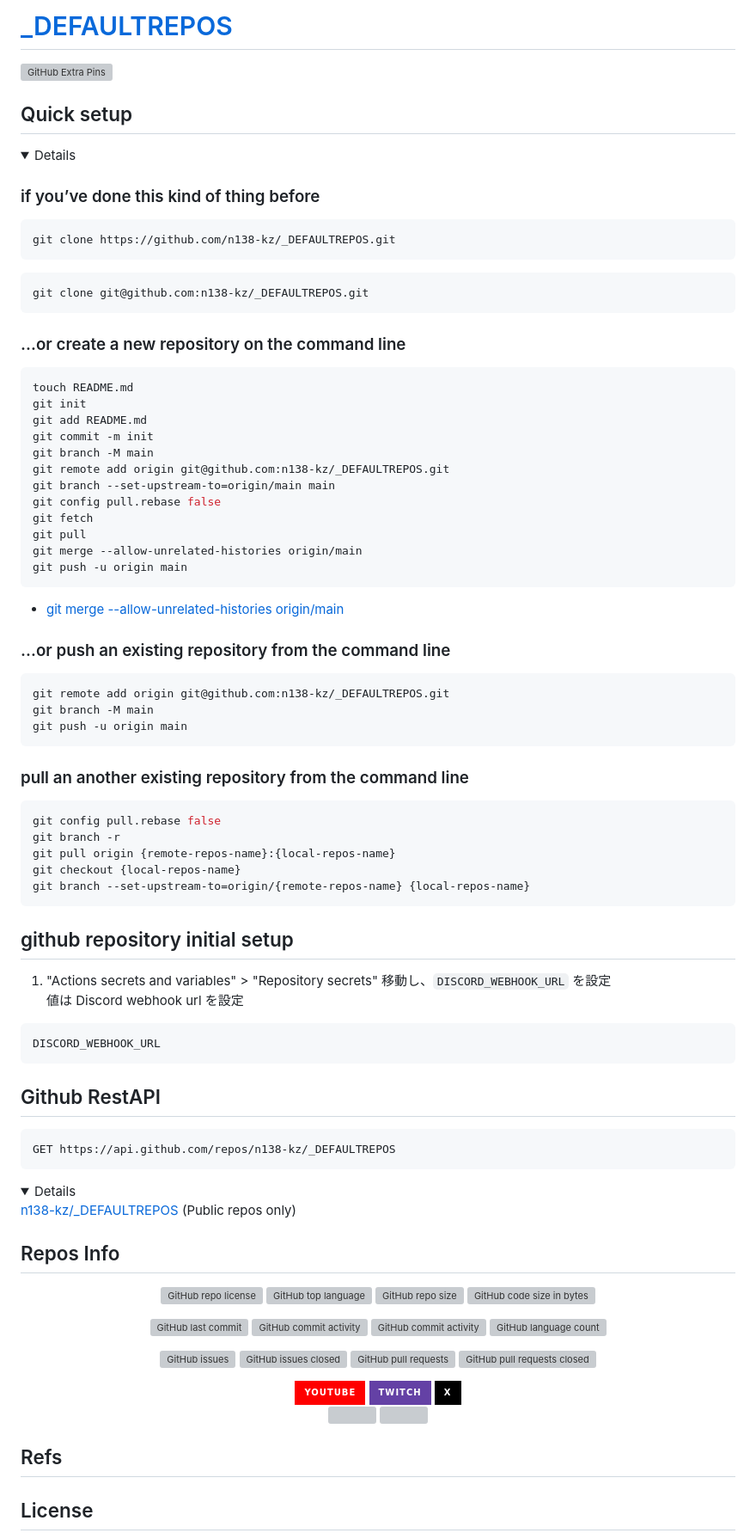
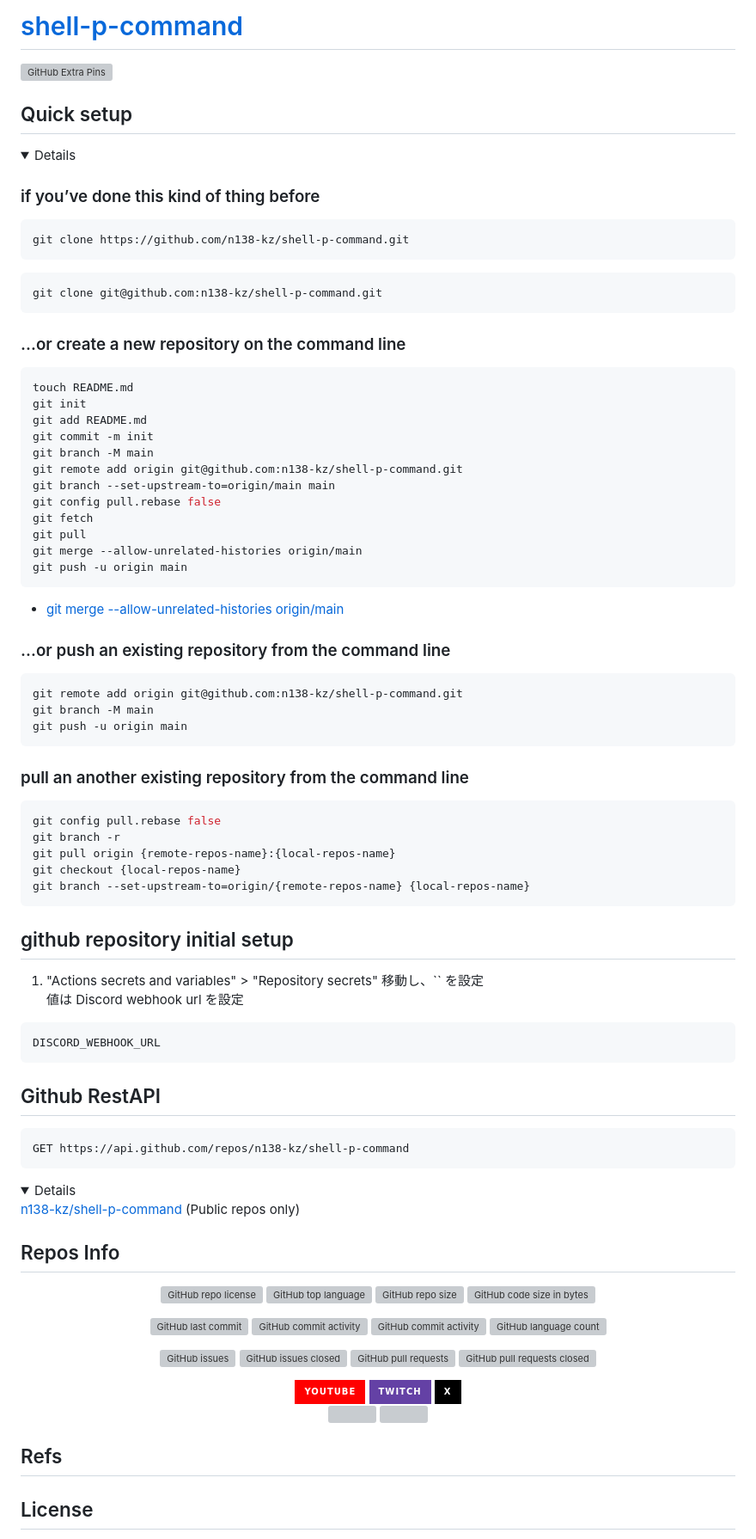
Before and after one commit to n138-kz/shell-p-command, a Markdown page: .github/README.md, the part around the change printed below. Shown: that part at 86% size. Rendered like a GitHub page; folded sections open; badges without logos; grey boxes are pictures that could not be loaded.

````diff
--- a/.github/README.md
+++ b/.github/README.md
@@ -1,2 +1,2 @@
-# [_DEFAULTREPOS](https://github.com/n138-kz/_DEFAULTREPOS)
+# [shell-p-command](https://github.com/n138-kz/shell-p-command)
 
@@ -9,11 +9,11 @@
 ### if you’ve done this kind of thing before
 
 ```sh
-git clone https://github.com/n138-kz/_DEFAULTREPOS.git
+git clone https://github.com/n138-kz/shell-p-command.git
 ```
 
 ```sh
-git clone git@github.com:n138-kz/_DEFAULTREPOS.git
+git clone git@github.com:n138-kz/shell-p-command.git
 ```
 
 ### …or create a new repository on the command line
@@ -24,7 +24,7 @@ git init
 git add README.md
 git commit -m init
 git branch -M main
-git remote add origin git@github.com:n138-kz/_DEFAULTREPOS.git
+git remote add origin git@github.com:n138-kz/shell-p-command.git
 git branch --set-upstream-to=origin/main main
 git config pull.rebase false
 git fetch
@@ -38,7 +38,7 @@ git push -u origin main
 ### …or push an existing repository from the command line
 
 ```sh
-git remote add origin git@github.com:n138-kz/_DEFAULTREPOS.git
+git remote add origin git@github.com:n138-kz/shell-p-command.git
 git branch -M main
 git push -u origin main
 ```
@@ -57,7 +57,7 @@ git branch --set-upstream-to=origin/{remote-repos-name} {local-repos-name}
 
 ## github repository initial setup
 
-1. "Actions secrets and variables" > "Repository secrets" 移動し、`DISCORD_WEBHOOK_URL` を設定
+1. "Actions secrets and variables" > "Repository secrets" 移動し、`` を設定
   値は Discord webhook url を設定
 
 ```
@@ -67,12 +67,12 @@ DISCORD_WEBHOOK_URL
 ## Github RestAPI
 
 ```http
-GET https://api.github.com/repos/n138-kz/_DEFAULTREPOS
+GET https://api.github.com/repos/n138-kz/shell-p-command
 ```
 
 <details>
 
-  [n138-kz/_DEFAULTREPOS](https://api.github.com/repos/n138-kz/_DEFAULTREPOS) (Public repos only)
+  [n138-kz/shell-p-command](https://api.github.com/repos/n138-kz/shell-p-command) (Public repos only)
 
 </details>
 
@@ -116,7 +116,7 @@ GET https://api.github.com/repos/n138-kz/_DEFAULTREPOS
 ## Refs
 
 <!--
-- [![](https://www.google.com/s2/favicons?size=64&domain=https://github.com)_DEFAULTREPOS](https://github.com/n138-kz/_DEFAULTREPOS/)
+- [![](https://www.google.com/s2/favicons?size=64&domain=https://github.com)shell-p-command](https://github.com/n138-kz/shell-p-command/)
 -->
 
 ## License
````
Also changed, not shown: other parts of .github/README.md (+13 -13 lines).
